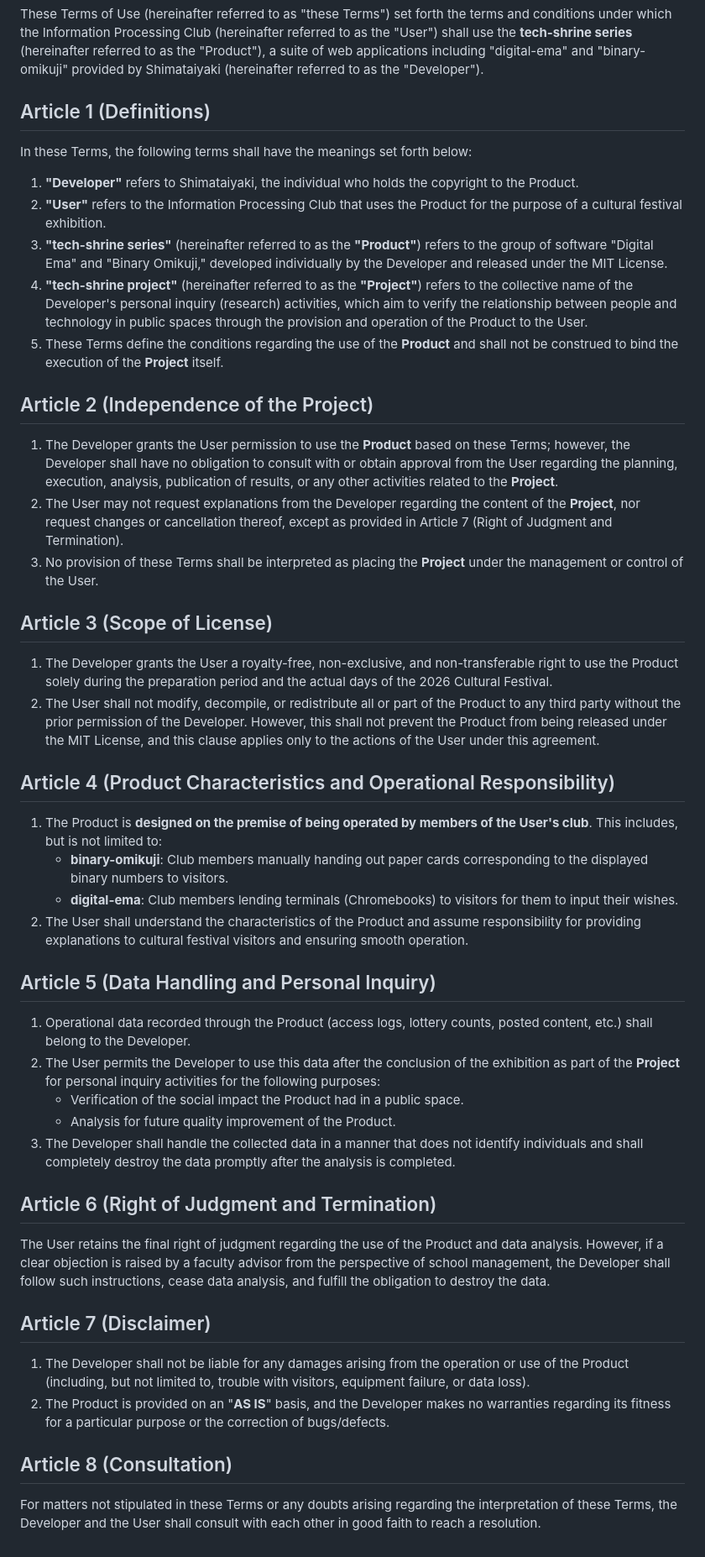
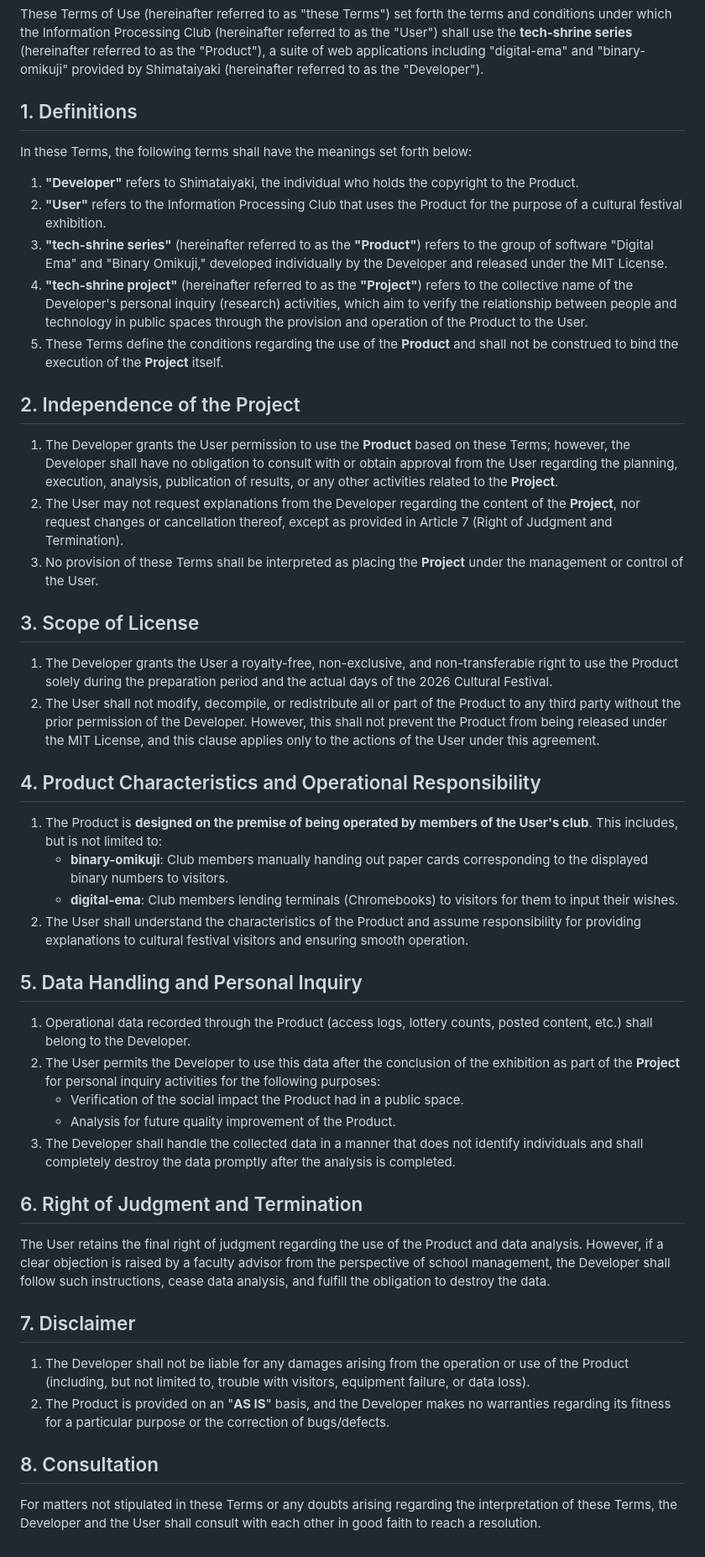
Before and after one commit to shimataiyaki/tech-shrine, a Markdown page: terms.en.md, the part around the change. Shown at 84% size. Drawn GitHub-style.

```diff
--- a/terms.en.md
+++ b/terms.en.md
@@ -2,7 +2,7 @@
 
 These Terms of Use (hereinafter referred to as "these Terms") set forth the terms and conditions under which the Information Processing Club (hereinafter referred to as the "User") shall use the **tech-shrine series** (hereinafter referred to as the "Product"), a suite of web applications including "digital-ema" and "binary-omikuji" provided by Shimataiyaki (hereinafter referred to as the "Developer").
 
-## Article 1 (Definitions)
+## 1. Definitions
 
 In these Terms, the following terms shall have the meanings set forth below:
 
@@ -12,25 +12,25 @@ In these Terms, the following terms shall have the meanings set forth below:
 4.  **"tech-shrine project"** (hereinafter referred to as the **"Project"**) refers to the collective name of the Developer's personal inquiry (research) activities, which aim to verify the relationship between people and technology in public spaces through the provision and operation of the Product to the User.
 5.  These Terms define the conditions regarding the use of the **Product** and shall not be construed to bind the execution of the **Project** itself.
 
-## Article 2 (Independence of the Project)
+## 2. Independence of the Project
 
 1.  The Developer grants the User permission to use the **Product** based on these Terms; however, the Developer shall have no obligation to consult with or obtain approval from the User regarding the planning, execution, analysis, publication of results, or any other activities related to the **Project**.
 2.  The User may not request explanations from the Developer regarding the content of the **Project**, nor request changes or cancellation thereof, except as provided in Article 7 (Right of Judgment and Termination).
 3.  No provision of these Terms shall be interpreted as placing the **Project** under the management or control of the User.
 
-## Article 3 (Scope of License)
+## 3. Scope of License
 
 1.  The Developer grants the User a royalty-free, non-exclusive, and non-transferable right to use the Product solely during the preparation period and the actual days of the 2026 Cultural Festival.
 2.  The User shall not modify, decompile, or redistribute all or part of the Product to any third party without the prior permission of the Developer. However, this shall not prevent the Product from being released under the MIT License, and this clause applies only to the actions of the User under this agreement.
 
-## Article 4 (Product Characteristics and Operational Responsibility)
+## 4. Product Characteristics and Operational Responsibility
 
 1.  The Product is **designed on the premise of being operated by members of the User's club**. This includes, but is not limited to:
     -   **binary-omikuji**: Club members manually handing out paper cards corresponding to the displayed binary numbers to visitors.
     -   **digital-ema**: Club members lending terminals (Chromebooks) to visitors for them to input their wishes.
 2.  The User shall understand the characteristics of the Product and assume responsibility for providing explanations to cultural festival visitors and ensuring smooth operation.
 
-## Article 5 (Data Handling and Personal Inquiry)
+## 5. Data Handling and Personal Inquiry
 
 1.  Operational data recorded through the Product (access logs, lottery counts, posted content, etc.) shall belong to the Developer.
 2.  The User permits the Developer to use this data after the conclusion of the exhibition as part of the **Project** for personal inquiry activities for the following purposes:
@@ -38,15 +38,15 @@ In these Terms, the following terms shall have the meanings set forth below:
     -   Analysis for future quality improvement of the Product.
 3.  The Developer shall handle the collected data in a manner that does not identify individuals and shall completely destroy the data promptly after the analysis is completed.
 
-## Article 6 (Right of Judgment and Termination)
+## 6. Right of Judgment and Termination
 
 The User retains the final right of judgment regarding the use of the Product and data analysis. However, if a clear objection is raised by a faculty advisor from the perspective of school management, the Developer shall follow such instructions, cease data analysis, and fulfill the obligation to destroy the data.
 
-## Article 7 (Disclaimer)
+## 7. Disclaimer
 
 1.  The Developer shall not be liable for any damages arising from the operation or use of the Product (including, but not limited to, trouble with visitors, equipment failure, or data loss).
 2.  The Product is provided on an "**AS IS**" basis, and the Developer makes no warranties regarding its fitness for a particular purpose or the correction of bugs/defects.
 
-## Article 8 (Consultation)
+## 8. Consultation
 
 For matters not stipulated in these Terms or any doubts arising regarding the interpretation of these Terms, the Developer and the User shall consult with each other in good faith to reach a resolution.
```
